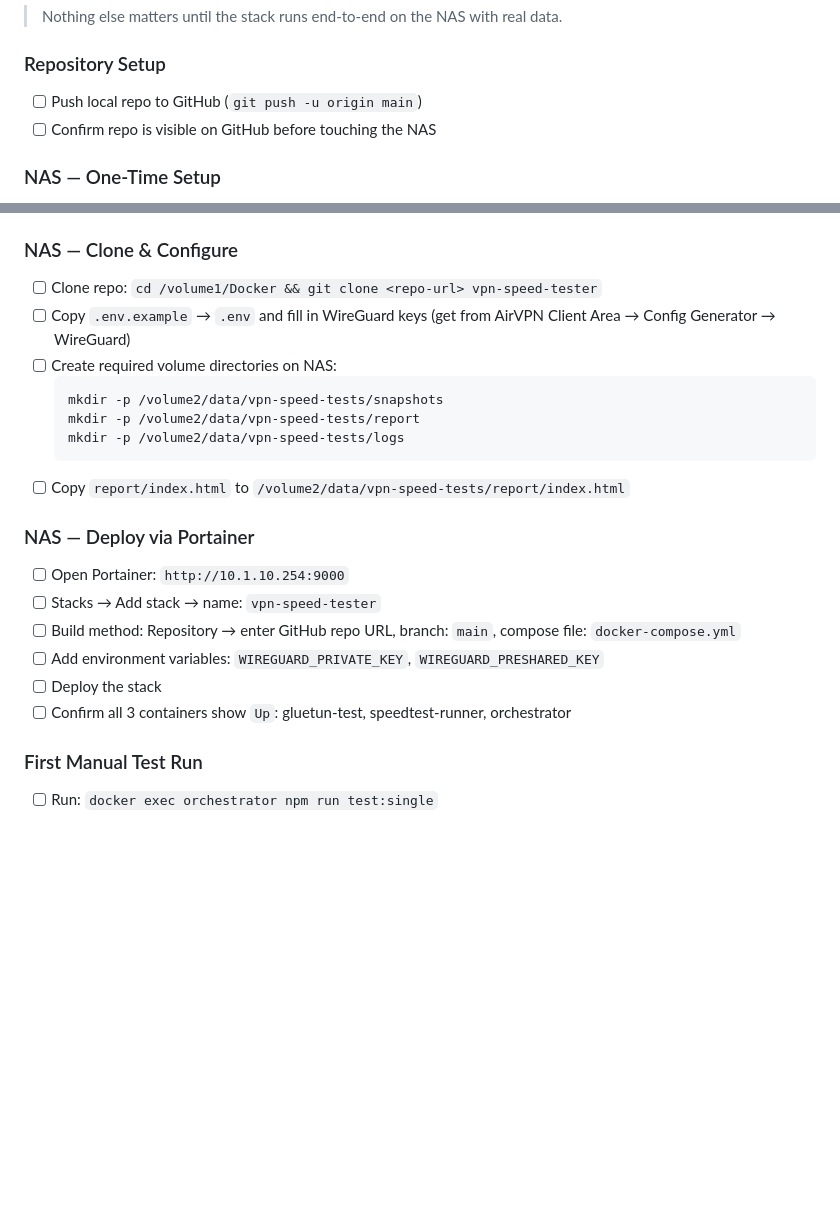
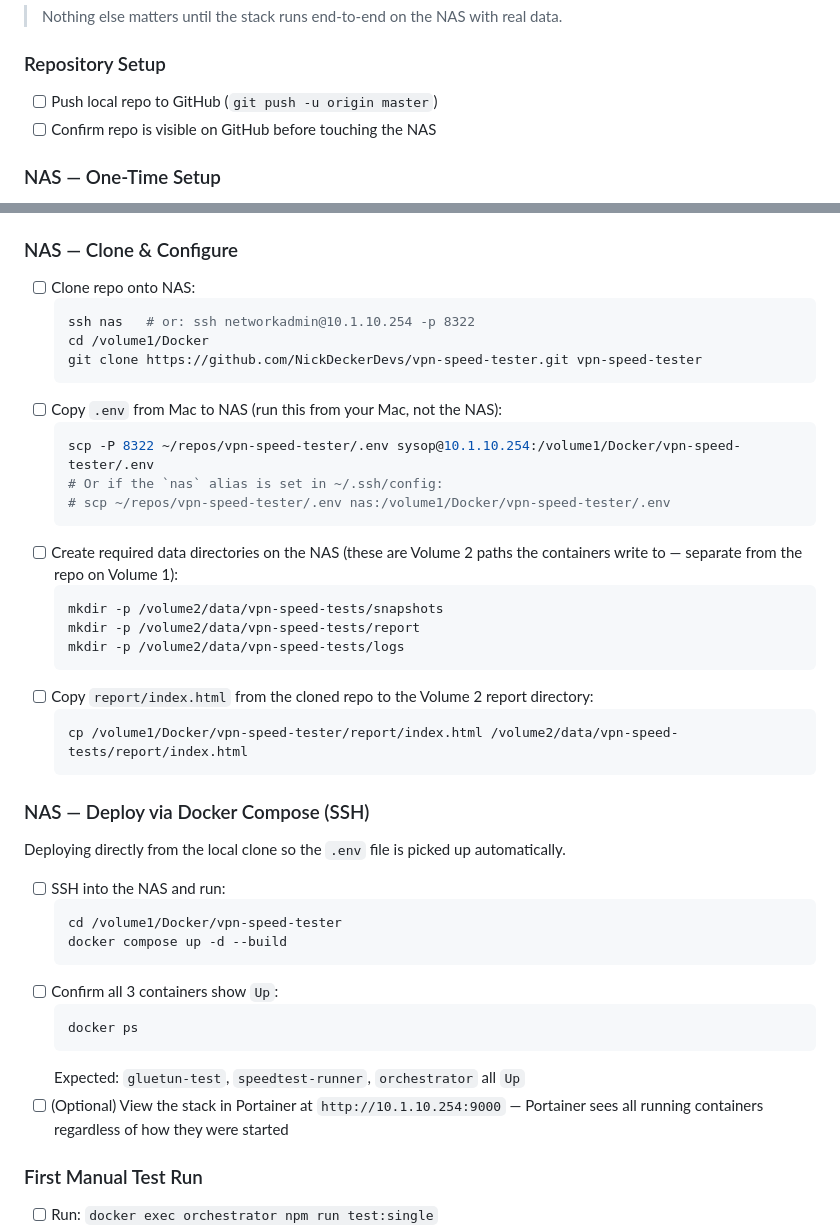
Before and after one commit to NickDeckerDevs/vpn-speed-tester, a Markdown page: documentation/roadmap-working.md, 2 parts joined by grey strips. GitHub-like rendering; blank space fills up the shorter version.

````diff
--- a/documentation/roadmap-working.md
+++ b/documentation/roadmap-working.md
@@ -26,7 +26,7 @@ All Phase 1 work is done:
 > Nothing else matters until the stack runs end-to-end on the NAS with real data.
 
 ### Repository Setup
-- [ ] Push local repo to GitHub (`git push -u origin main`)
+- [ ] Push local repo to GitHub (`git push -u origin master`)
 - [ ] Confirm repo is visible on GitHub before touching the NAS
 
 ### NAS — One-Time Setup
@@ -41,23 +41,43 @@ All Phase 1 work is done:
 - `sysop` and `networkadmin` are equivalent for this project's purposes.
 
 ### NAS — Clone & Configure
-- [ ] Clone repo: `cd /volume1/Docker && git clone <repo-url> vpn-speed-tester`
-- [ ] Copy `.env.example` → `.env` and fill in WireGuard keys (get from AirVPN Client Area → Config Generator → WireGuard)
-- [ ] Create required volume directories on NAS:
+- [ ] Clone repo onto NAS:
+  ```bash
+  ssh nas   # or: ssh networkadmin@10.1.10.254 -p 8322
+  cd /volume1/Docker
+  git clone https://github.com/NickDeckerDevs/vpn-speed-tester.git vpn-speed-tester
   ```
+- [ ] Copy `.env` from Mac to NAS (run this from your Mac, not the NAS):
+  ```bash
+  scp -P 8322 ~/repos/vpn-speed-tester/.env sysop@10.1.10.254:/volume1/Docker/vpn-speed-tester/.env
+  # Or if the `nas` alias is set in ~/.ssh/config:
+  # scp ~/repos/vpn-speed-tester/.env nas:/volume1/Docker/vpn-speed-tester/.env
+  ```
+- [ ] Create required data directories on the NAS (these are Volume 2 paths the containers write to — separate from the repo on Volume 1):
+  ```bash
   mkdir -p /volume2/data/vpn-speed-tests/snapshots
   mkdir -p /volume2/data/vpn-speed-tests/report
   mkdir -p /volume2/data/vpn-speed-tests/logs
   ```
-- [ ] Copy `report/index.html` to `/volume2/data/vpn-speed-tests/report/index.html`
+- [ ] Copy `report/index.html` from the cloned repo to the Volume 2 report directory:
+  ```bash
+  cp /volume1/Docker/vpn-speed-tester/report/index.html /volume2/data/vpn-speed-tests/report/index.html
+  ```
 
-### NAS — Deploy via Portainer
-- [ ] Open Portainer: `http://10.1.10.254:9000`
-- [ ] Stacks → Add stack → name: `vpn-speed-tester`
-- [ ] Build method: Repository → enter GitHub repo URL, branch: `main`, compose file: `docker-compose.yml`
-- [ ] Add environment variables: `WIREGUARD_PRIVATE_KEY`, `WIREGUARD_PRESHARED_KEY`
-- [ ] Deploy the stack
-- [ ] Confirm all 3 containers show `Up`: gluetun-test, speedtest-runner, orchestrator
+### NAS — Deploy via Docker Compose (SSH)
+Deploying directly from the local clone so the `.env` file is picked up automatically.
+
+- [ ] SSH into the NAS and run:
+  ```bash
+  cd /volume1/Docker/vpn-speed-tester
+  docker compose up -d --build
+  ```
+- [ ] Confirm all 3 containers show `Up`:
+  ```bash
+  docker ps
+  ```
+  Expected: `gluetun-test`, `speedtest-runner`, `orchestrator` all `Up`
+- [ ] (Optional) View the stack in Portainer at `http://10.1.10.254:9000` — Portainer sees all running containers regardless of how they were started
 
 ### First Manual Test Run
 - [ ] Run: `docker exec orchestrator npm run test:single`
````
Also changed, not shown: documentation/get-started-keep-going.md (+49 -39 lines).
